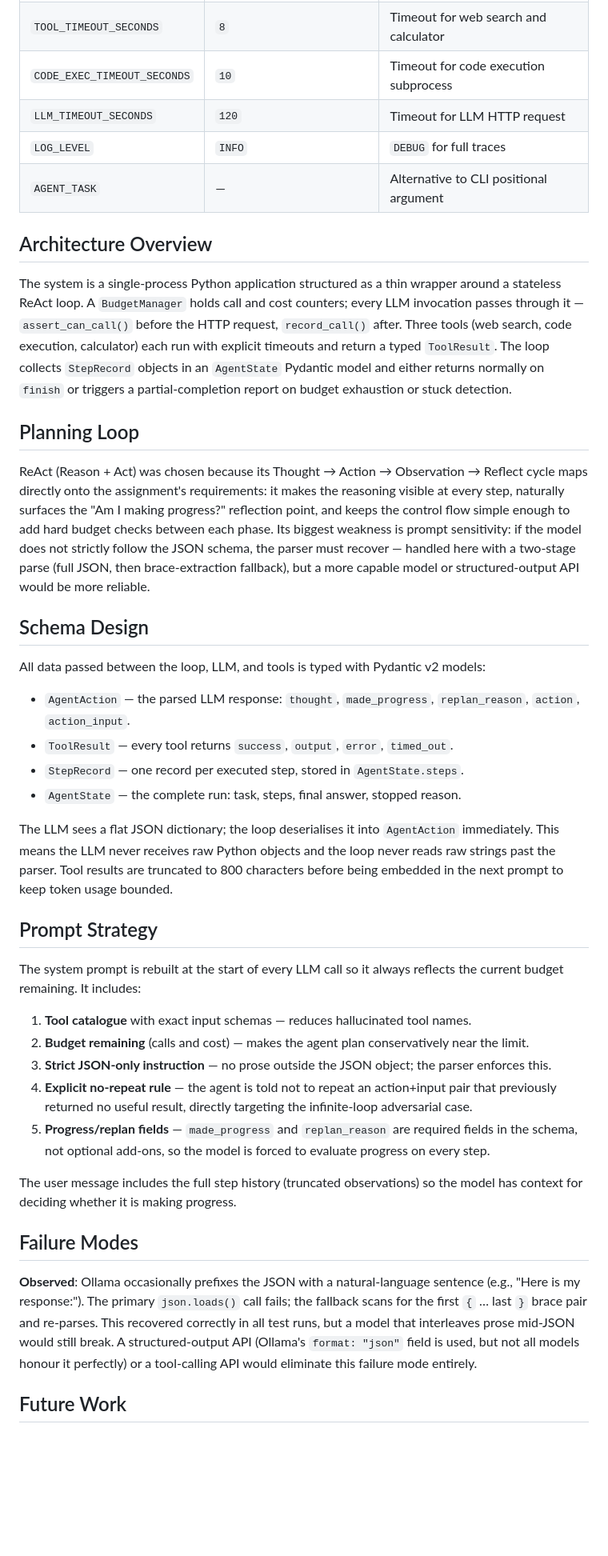
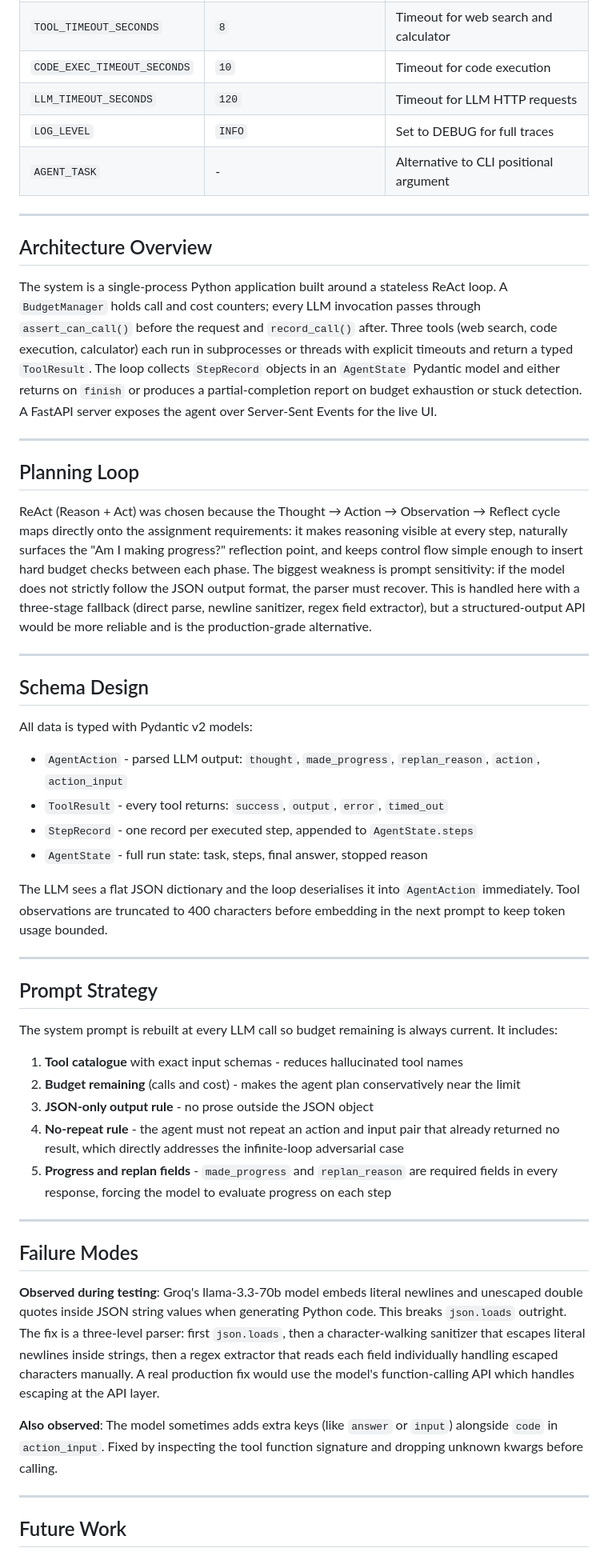
Before and after one commit to SamipSGz/AgenticPlanningLoop, a Markdown page: README.md, the part around one of its changes. Shown at 80% size. Drawn GitHub-style; blank space fills up the shorter version.

```diff
--- a/README.md
+++ b/README.md
@@ -59,43 +66,55 @@ RUN_INTEGRATION=1 pytest tests/ -m integration -v
 | `TOOL_TIMEOUT_SECONDS` | `8` | Timeout for web search and calculator |
-| `CODE_EXEC_TIMEOUT_SECONDS` | `10` | Timeout for code execution subprocess |
-| `LLM_TIMEOUT_SECONDS` | `120` | Timeout for LLM HTTP request |
-| `LOG_LEVEL` | `INFO` | `DEBUG` for full traces |
-| `AGENT_TASK` | — | Alternative to CLI positional argument |
+| `CODE_EXEC_TIMEOUT_SECONDS` | `10` | Timeout for code execution |
+| `LLM_TIMEOUT_SECONDS` | `120` | Timeout for LLM HTTP requests |
+| `LOG_LEVEL` | `INFO` | Set to DEBUG for full traces |
+| `AGENT_TASK` | - | Alternative to CLI positional argument |
+
+---
 
 ## Architecture Overview
 
-The system is a single-process Python application structured as a thin wrapper around a stateless ReAct loop. A `BudgetManager` holds call and cost counters; every LLM invocation passes through it — `assert_can_call()` before the HTTP request, `record_call()` after. Three tools (web search, code execution, calculator) each run with explicit timeouts and return a typed `ToolResult`. The loop collects `StepRecord` objects in an `AgentState` Pydantic model and either returns normally on `finish` or triggers a partial-completion report on budget exhaustion or stuck detection.
+The system is a single-process Python application built around a stateless ReAct loop. A `BudgetManager` holds call and cost counters; every LLM invocation passes through `assert_can_call()` before the request and `record_call()` after. Three tools (web search, code execution, calculator) each run in subprocesses or threads with explicit timeouts and return a typed `ToolResult`. The loop collects `StepRecord` objects in an `AgentState` Pydantic model and either returns on `finish` or produces a partial-completion report on budget exhaustion or stuck detection. A FastAPI server exposes the agent over Server-Sent Events for the live UI.
+
+---
 
 ## Planning Loop
 
-ReAct (Reason + Act) was chosen because its Thought → Action → Observation → Reflect cycle maps directly onto the assignment's requirements: it makes the reasoning visible at every step, naturally surfaces the "Am I making progress?" reflection point, and keeps the control flow simple enough to add hard budget checks between each phase. Its biggest weakness is prompt sensitivity: if the model does not strictly follow the JSON schema, the parser must recover — handled here with a two-stage parse (full JSON, then brace-extraction fallback), but a more capable model or structured-output API would be more reliable.
+ReAct (Reason + Act) was chosen because the Thought → Action → Observation → Reflect cycle maps directly onto the assignment requirements: it makes reasoning visible at every step, naturally surfaces the "Am I making progress?" reflection point, and keeps control flow simple enough to insert hard budget checks between each phase. The biggest weakness is prompt sensitivity: if the model does not strictly follow the JSON output format, the parser must recover. This is handled here with a three-stage fallback (direct parse, newline sanitizer, regex field extractor), but a structured-output API would be more reliable and is the production-grade alternative.
+
+---
 
 ## Schema Design
 
-All data passed between the loop, LLM, and tools is typed with Pydantic v2 models:
+All data is typed with Pydantic v2 models:
 
-- `AgentAction` — the parsed LLM response: `thought`, `made_progress`, `replan_reason`, `action`, `action_input`.
-- `ToolResult` — every tool returns `success`, `output`, `error`, `timed_out`.
-- `StepRecord` — one record per executed step, stored in `AgentState.steps`.
-- `AgentState` — the complete run: task, steps, final answer, stopped reason.
+- `AgentAction` - parsed LLM output: `thought`, `made_progress`, `replan_reason`, `action`, `action_input`
+- `ToolResult` - every tool returns: `success`, `output`, `error`, `timed_out`
+- `StepRecord` - one record per executed step, appended to `AgentState.steps`
+- `AgentState` - full run state: task, steps, final answer, stopped reason
 
-The LLM sees a flat JSON dictionary; the loop deserialises it into `AgentAction` immediately. This means the LLM never receives raw Python objects and the loop never reads raw strings past the parser. Tool results are truncated to 800 characters before being embedded in the next prompt to keep token usage bounded.
+The LLM sees a flat JSON dictionary and the loop deserialises it into `AgentAction` immediately. Tool observations are truncated to 400 characters before embedding in the next prompt to keep token usage bounded.
+
+---
 
 ## Prompt Strategy
 
-The system prompt is rebuilt at the start of every LLM call so it always reflects the current budget remaining. It includes:
+The system prompt is rebuilt at every LLM call so budget remaining is always current. It includes:
 
-1. **Tool catalogue** with exact input schemas — reduces hallucinated tool names.
-2. **Budget remaining** (calls and cost) — makes the agent plan conservatively near the limit.
-3. **Strict JSON-only instruction** — no prose outside the JSON object; the parser enforces this.
-4. **Explicit no-repeat rule** — the agent is told not to repeat an action+input pair that previously returned no useful result, directly targeting the infinite-loop adversarial case.
-5. **Progress/replan fields** — `made_progress` and `replan_reason` are required fields in the schema, not optional add-ons, so the model is forced to evaluate progress on every step.
+1. **Tool catalogue** with exact input schemas - reduces hallucinated tool names
+2. **Budget remaining** (calls and cost) - makes the agent plan conservatively near the limit
+3. **JSON-only output rule** - no prose outside the JSON object
+4. **No-repeat rule** - the agent must not repeat an action and input pair that already returned no result, which directly addresses the infinite-loop adversarial case
+5. **Progress and replan fields** - `made_progress` and `replan_reason` are required fields in every response, forcing the model to evaluate progress on each step
 
-The user message includes the full step history (truncated observations) so the model has context for deciding whether it is making progress.
+---
 
 ## Failure Modes
 
-**Observed**: Ollama occasionally prefixes the JSON with a natural-language sentence (e.g., "Here is my response:"). The primary `json.loads()` call fails; the fallback scans for the first `{` … last `}` brace pair and re-parses. This recovered correctly in all test runs, but a model that interleaves prose mid-JSON would still break. A structured-output API (Ollama's `format: "json"` field is used, but not all models honour it perfectly) or a tool-calling API would eliminate this failure mode entirely.
+**Observed during testing**: Groq's llama-3.3-70b model embeds literal newlines and unescaped double quotes inside JSON string values when generating Python code. This breaks `json.loads` outright. The fix is a three-level parser: first `json.loads`, then a character-walking sanitizer that escapes literal newlines inside strings, then a regex extractor that reads each field individually handling escaped characters manually. A real production fix would use the model's function-calling API which handles escaping at the API layer.
+
+**Also observed**: The model sometimes adds extra keys (like `answer` or `input`) alongside `code` in `action_input`. Fixed by inspecting the tool function signature and dropping unknown kwargs before calling.
+
+---
 
 ## Future Work
 
```
Also changed, not shown: other parts of README.md (+32 -25 lines).
